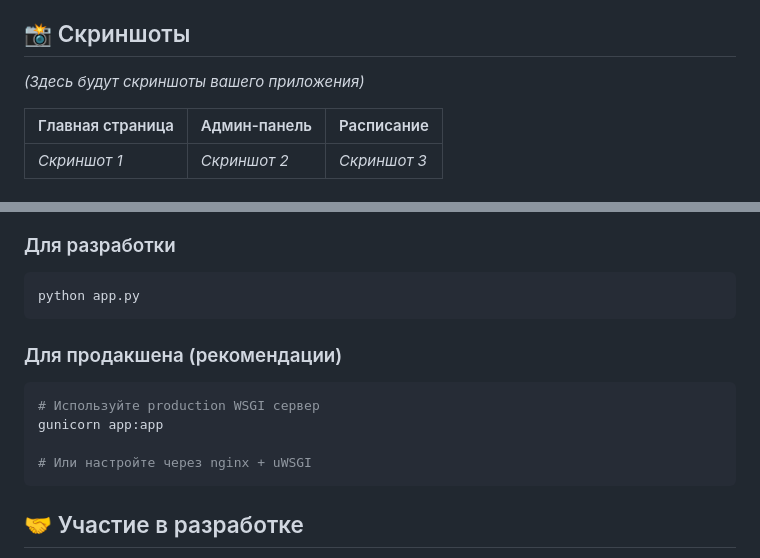
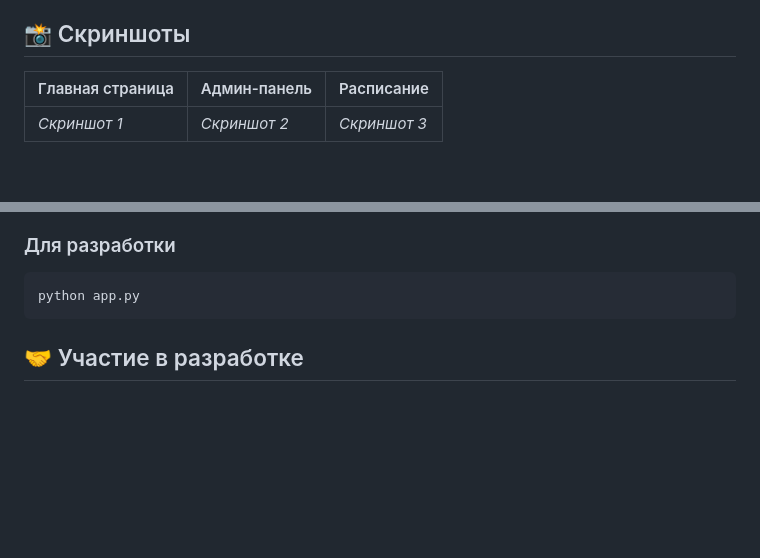
Before and after one commit to Neznet-0120/Facultet_Website_in_flask, a Markdown page: README.md, 2 parts joined by grey strips. Rendered like a GitHub page; blank space fills up the shorter version.

````diff
--- a/README.md
+++ b/README.md
@@ -131,8 +131,6 @@ Facultet_Website_in_flask/
 
 ## 📸 Скриншоты
 
-*(Здесь будут скриншоты вашего приложения)*
-
 | Главная страница | Админ-панель | Расписание |
 |------------------|--------------|------------|
 | *Скриншот 1*     | *Скриншот 2* | *Скриншот 3* |
@@ -151,14 +149,6 @@ Facultet_Website_in_flask/
 ### Для разработки
 ```bash
 python app.py
-```
-
-### Для продакшена (рекомендации)
-```bash
-# Используйте production WSGI сервер
-gunicorn app:app
-
-# Или настройте через nginx + uWSGI
 ```
 
 ## 🤝 Участие в разработке
````
